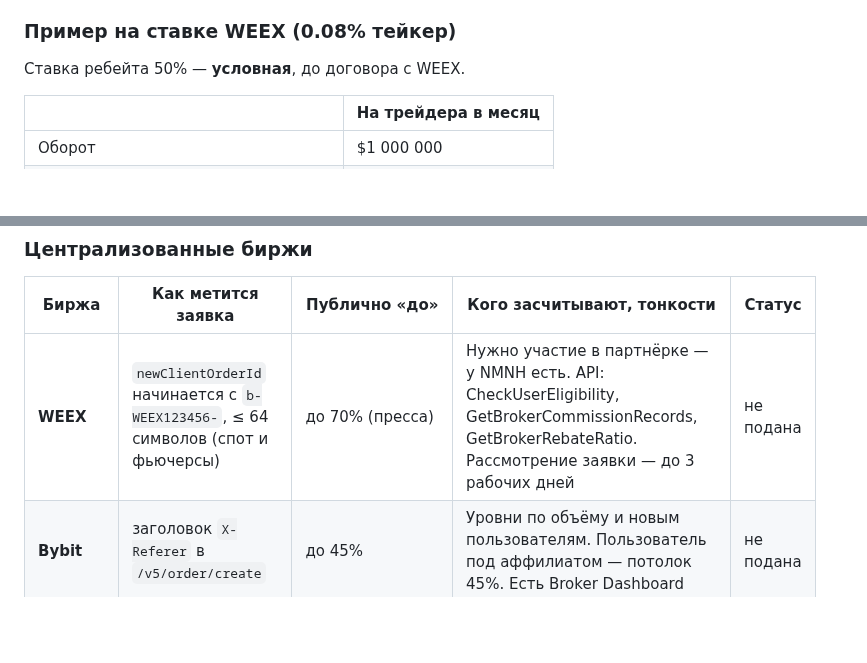
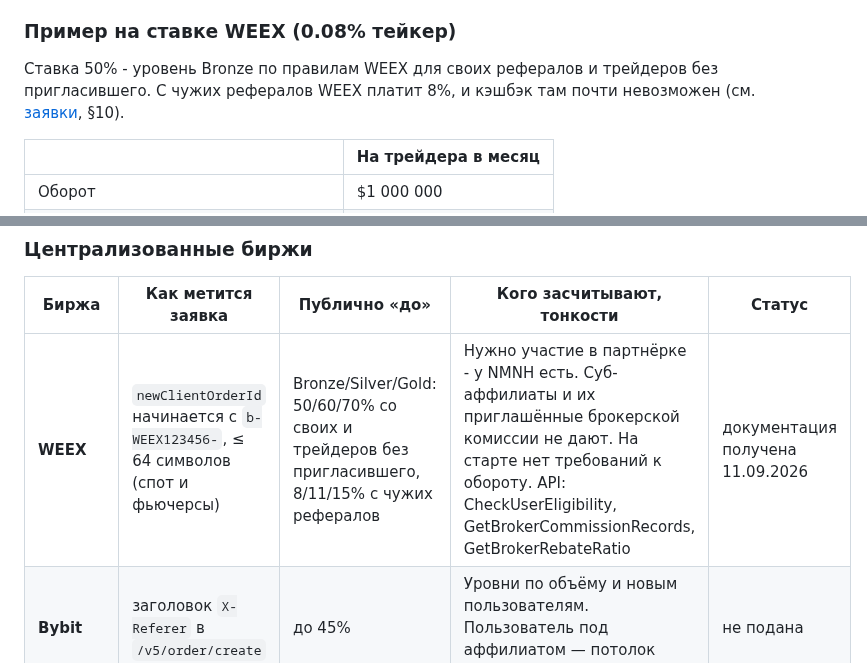
Before and after one commit to MrNaPaSS/MENTOR, a Markdown page: docs/integrations/broker-program-plan.md, 2 parts joined by grey strips. Drawn GitHub-style; blank space fills up the shorter version.

```diff
--- a/docs/integrations/broker-program-plan.md
+++ b/docs/integrations/broker-program-plan.md
@@ -101,7 +101,9 @@ WEEX и BingX, API открыт всем. Работает с первого д
 
 ### Пример на ставке WEEX (0.08% тейкер)
 
-Ставка ребейта 50% — **условная**, до договора с WEEX.
+Ставка 50% - уровень Bronze по правилам WEEX для своих рефералов и трейдеров без
+пригласившего. С чужих рефералов WEEX платит 8%, и кэшбэк там почти невозможен (см.
+[заявки](broker-applications.md), §10).
 
 | | На трейдера в месяц |
 |---|---|
@@ -146,7 +148,7 @@ WEEX и BingX, API открыт всем. Работает с первого д
 
 | Биржа | Как метится заявка | Публично «до» | Кого засчитывают, тонкости | Статус |
 |---|---|---|---|---|
-| **WEEX** | `newClientOrderId` начинается с `b-WEEX123456-`, ≤ 64 символов (спот и фьючерсы) | до 70% (пресса) | Нужно участие в партнёрке — у NMNH есть. API: CheckUserEligibility, GetBrokerCommissionRecords, GetBrokerRebateRatio. Рассмотрение заявки — до 3 рабочих дней | не подана |
+| **WEEX** | `newClientOrderId` начинается с `b-WEEX123456-`, ≤ 64 символов (спот и фьючерсы) | Bronze/Silver/Gold: 50/60/70% со своих и трейдеров без пригласившего, 8/11/15% с чужих рефералов | Нужно участие в партнёрке - у NMNH есть. Суб-аффилиаты и их приглашённые брокерской комиссии не дают. На старте нет требований к обороту. API: CheckUserEligibility, GetBrokerCommissionRecords, GetBrokerRebateRatio | документация получена 11.09.2026 |
 | **Bybit** | заголовок `X-Referer` в `/v5/order/create` | до 45% | Уровни по объёму и новым пользователям. Пользователь под аффилиатом — потолок 45%. Есть Broker Dashboard | не подана |
 | **OKX** | параметр `tag` = broker code | до 50% | Засчитывает и старых, и новых. Нет ребейта с VIP7+, VIP5–6 с исчерпанным потолком, MSA. Отчёты: `/api/v5/broker/fd/rebate-per-orders`, проверка: `/api/v5/broker/fd/if-rebate` | не подана |
 | **Binance** | `newClientOrderId` начинается с `x-{LinkID}`, < 36 символов (`/api/v3/order`, `/fapi/v1/order`) | 30–50% | Только новые, без реф-кода, VIP < 3 (поля `rebateWorking`, `ifNewUser`). **Кэшбэк запрещён.** Уровень Bronze ежеквартально. Ребейт — на спот- и фьючерсный кошельки | не подана |
```
Also changed, not shown: docs/integrations/broker-applications.md (+72 -20 lines).
